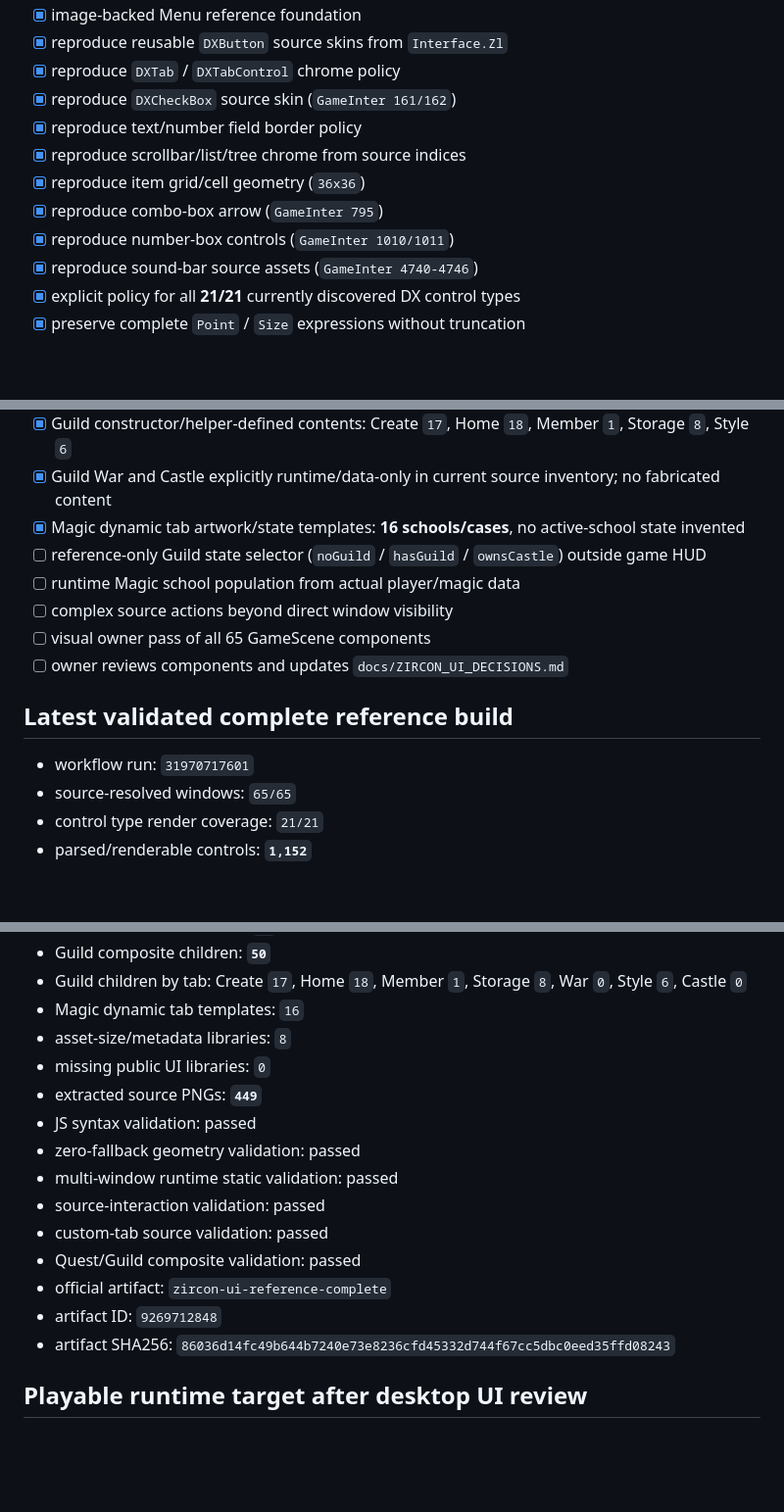
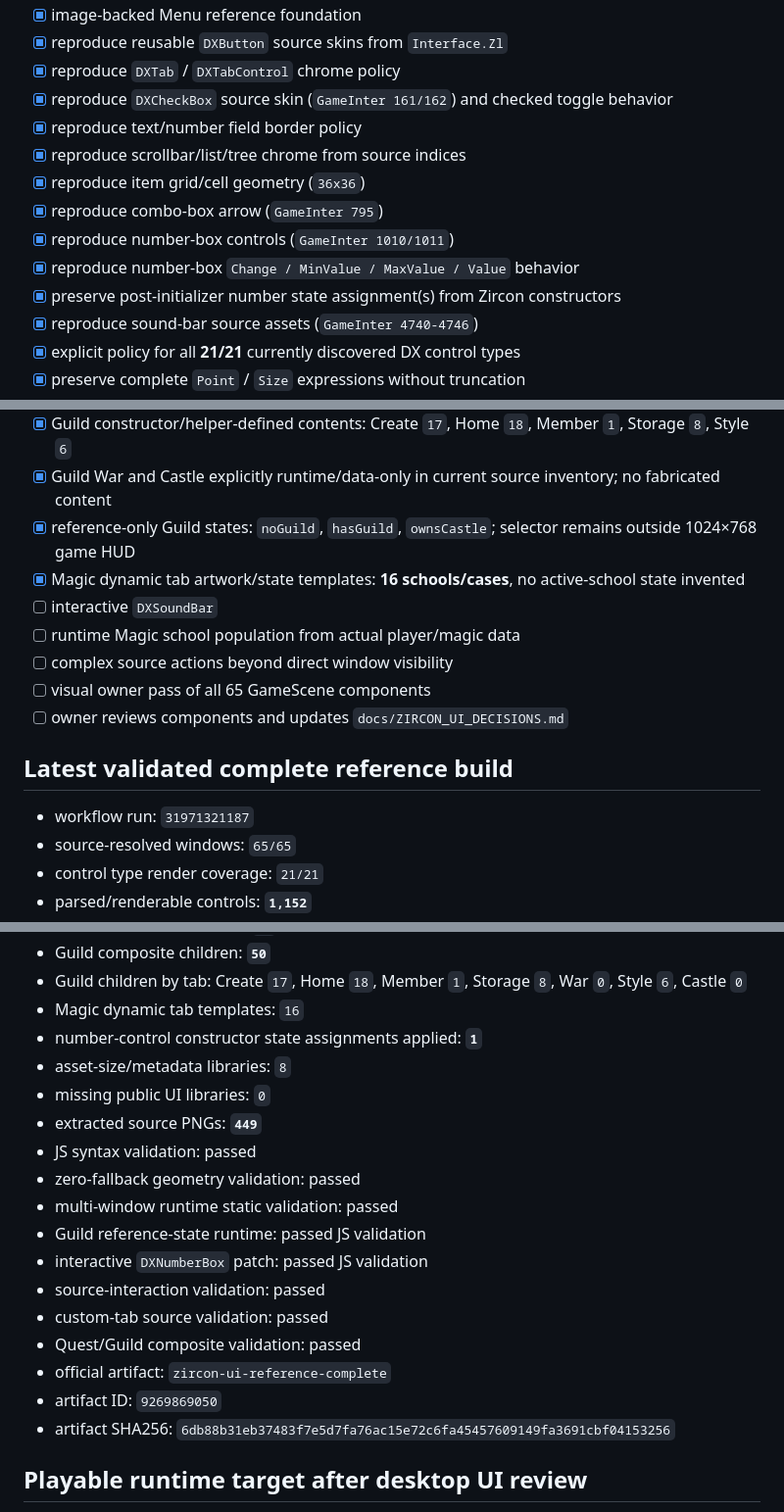
Before and after one commit to DiaburN/Origins, a Markdown page: docs/BUILD_STATUS.md, 3 parts joined by grey strips. Shown at 98% size. Rendered like a GitHub page; blank space fills up the shorter version.

Commit message:
Record Guild state selector and interactive NumberBox build

```diff
--- a/docs/BUILD_STATUS.md
+++ b/docs/BUILD_STATUS.md
@@ -63,12 +66,14 @@ The complete source/interface/control inventory is captured. Every currently dis
 - [x] image-backed Menu reference foundation
 - [x] reproduce reusable `DXButton` source skins from `Interface.Zl`
 - [x] reproduce `DXTab` / `DXTabControl` chrome policy
-- [x] reproduce `DXCheckBox` source skin (`GameInter 161/162`)
+- [x] reproduce `DXCheckBox` source skin (`GameInter 161/162`) and checked toggle behavior
 - [x] reproduce text/number field border policy
 - [x] reproduce scrollbar/list/tree chrome from source indices
 - [x] reproduce item grid/cell geometry (`36x36`)
 - [x] reproduce combo-box arrow (`GameInter 795`)
 - [x] reproduce number-box controls (`GameInter 1010/1011`)
+- [x] reproduce number-box `Change / MinValue / MaxValue / Value` behavior
+- [x] preserve post-initializer number state assignment(s) from Zircon constructors
 - [x] reproduce sound-bar source assets (`GameInter 4740-4746`)
 - [x] explicit policy for all **21/21** currently discovered DX control types
 - [x] preserve complete `Point` / `Size` expressions without truncation
@@ -92,8 +97,9 @@ The complete source/interface/control inventory is captured. Every currently dis
 - [x] Guild initial source state: Create tab visible in `noGuild` state; other tabs retained with runtime visibility provenance
 - [x] Guild constructor/helper-defined contents: Create `17`, Home `18`, Member `1`, Storage `8`, Style `6`
 - [x] Guild War and Castle explicitly runtime/data-only in current source inventory; no fabricated content
+- [x] reference-only Guild states: `noGuild`, `hasGuild`, `ownsCastle`; selector remains outside 1024×768 game HUD
 - [x] Magic dynamic tab artwork/state templates: **16 schools/cases**, no active-school state invented
-- [ ] reference-only Guild state selector (`noGuild` / `hasGuild` / `ownsCastle`) outside game HUD
+- [ ] interactive `DXSoundBar`
 - [ ] runtime Magic school population from actual player/magic data
 - [ ] complex source actions beyond direct window visibility
 - [ ] visual owner pass of all 65 GameScene components
@@ -101,7 +107,7 @@ The complete source/interface/control inventory is captured. Every currently dis
 
 ## Latest validated complete reference build
 
-- workflow run: `31970717601`
+- workflow run: `31971321187`
 - source-resolved windows: `65/65`
 - control type render coverage: `21/21`
 - parsed/renderable controls: **`1,152`**
@@ -117,18 +123,21 @@ The complete source/interface/control inventory is captured. Every currently dis
 - Guild composite children: **`50`**
 - Guild children by tab: Create `17`, Home `18`, Member `1`, Storage `8`, War `0`, Style `6`, Castle `0`
 - Magic dynamic tab templates: `16`
+- number-control constructor state assignments applied: **`1`**
 - asset-size/metadata libraries: `8`
 - missing public UI libraries: `0`
 - extracted source PNGs: **`449`**
 - JS syntax validation: passed
 - zero-fallback geometry validation: passed
 - multi-window runtime static validation: passed
+- Guild reference-state runtime: passed JS validation
+- interactive `DXNumberBox` patch: passed JS validation
 - source-interaction validation: passed
 - custom-tab source validation: passed
 - Quest/Guild composite validation: passed
 - official artifact: `zircon-ui-reference-complete`
-- artifact ID: `9269712848`
-- artifact SHA256: `86036d14fc49b644b7240e73e8236cfd45332d744f67cc5dbc0eed35ffd08243`
+- artifact ID: `9269869050`
+- artifact SHA256: `6db88b31eb37483f7e5d7fa76ac15e72c6fa45457609149fa3691cbf04153256`
 
 ## Playable runtime target after desktop UI review
 
```
Also changed, not shown: other parts of docs/BUILD_STATUS.md (+3 -0 lines).
